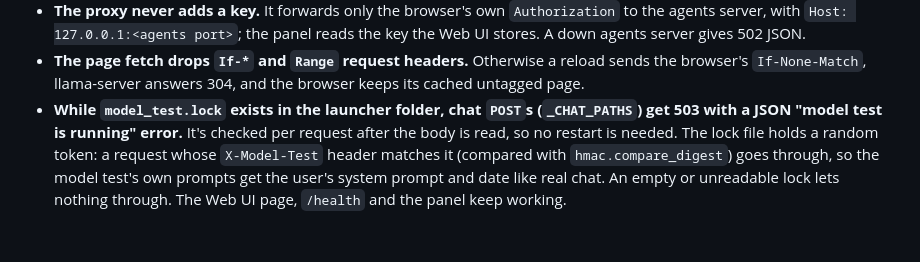
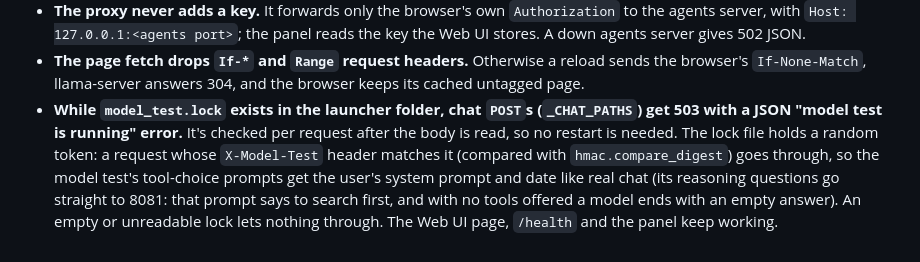
Before and after one commit to winkyfaceemoji/llama_launch, a Markdown page: .claude/rules/proxy.md, the part around the change. GitHub-like rendering.

Commit message:
rules: reasoning questions bypass the proxy

```diff
--- a/.claude/rules/proxy.md
+++ b/.claude/rules/proxy.md
@@ -18,4 +18,4 @@ paths: proxy.py
 - **Everything under `/agent-jobs` (page, files, API) is 403 unless `Host` is exactly `127.0.0.1:<listen port>` or `localhost:<listen port>`** (`_LISTEN`, set in `__main__`; tests set it from the test server). The proxy rewrites `Host` for the agents server, so without this check the agents server's rebinding guard never sees a rebound page's Host and only the API key would protect the panel routes.
 - **The proxy never adds a key.** It forwards only the browser's own `Authorization` to the agents server, with `Host: 127.0.0.1:<agents port>`; the panel reads the key the Web UI stores. A down agents server gives 502 JSON.
 - **The page fetch drops `If-*` and `Range` request headers.** Otherwise a reload sends the browser's `If-None-Match`, llama-server answers 304, and the browser keeps its cached untagged page.
-- **While `model_test.lock` exists in the launcher folder, chat `POST`s (`_CHAT_PATHS`) get 503 with a JSON "model test is running" error.** It's checked per request after the body is read, so no restart is needed. The lock file holds a random token: a request whose `X-Model-Test` header matches it (compared with `hmac.compare_digest`) goes through, so the model test's own prompts get the user's system prompt and date like real chat. An empty or unreadable lock lets nothing through. The Web UI page, `/health` and the panel keep working.
+- **While `model_test.lock` exists in the launcher folder, chat `POST`s (`_CHAT_PATHS`) get 503 with a JSON "model test is running" error.** It's checked per request after the body is read, so no restart is needed. The lock file holds a random token: a request whose `X-Model-Test` header matches it (compared with `hmac.compare_digest`) goes through, so the model test's tool-choice prompts get the user's system prompt and date like real chat (its reasoning questions go straight to 8081: that prompt says to search first, and with no tools offered a model ends with an empty answer). An empty or unreadable lock lets nothing through. The Web UI page, `/health` and the panel keep working.
```
